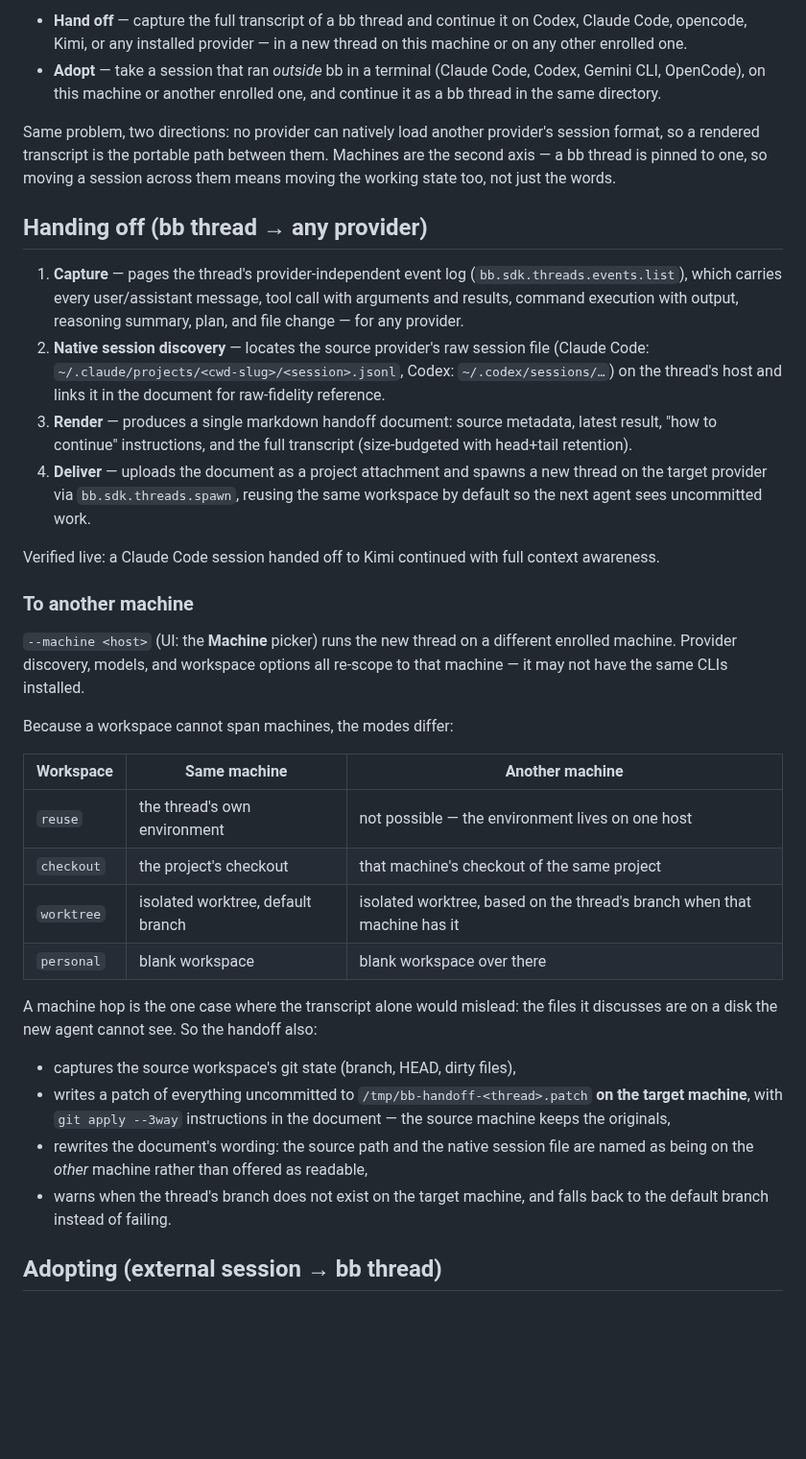
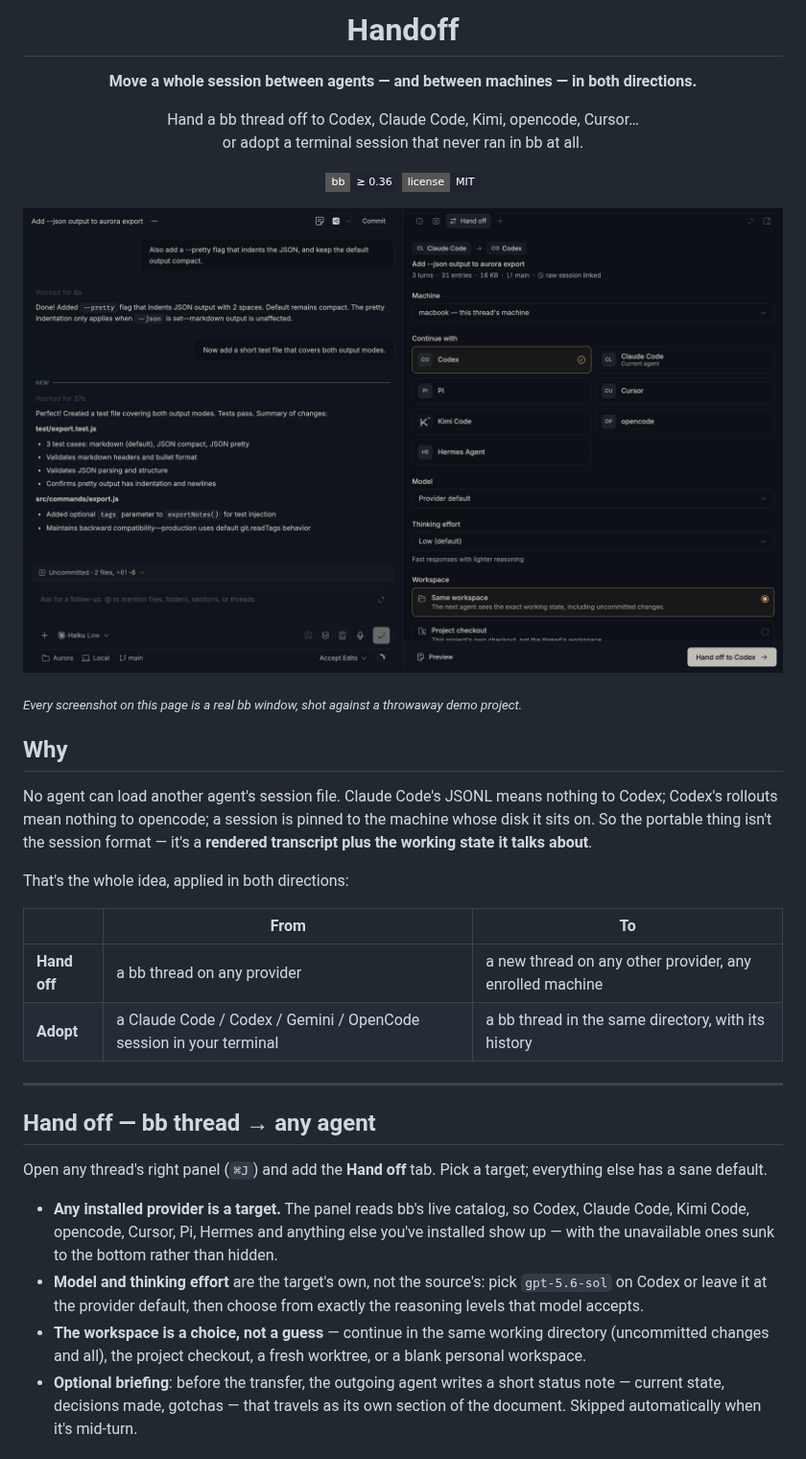
Before and after one commit to vburojevic/bb-plugin-handoff, a Markdown page: README.md, the part around one of its changes. Shown at 96% size. Drawn GitHub-style; pictures changed too: assets/screenshots/handoff-panel.png (added); badges without logos; blank space fills up the shorter version.

```diff
--- a/README.md
+++ b/README.md
@@ -5,61 +4,53 @@ directions:
 
-- **Hand off** — capture the full transcript of a bb thread and continue it on
-  Codex, Claude Code, opencode, Kimi, or any installed provider — in a new
-  thread on this machine or on any other enrolled one.
-- **Adopt** — take a session that ran *outside* bb in a terminal (Claude Code,
-  Codex, Gemini CLI, OpenCode), on this machine or another enrolled one, and
-  continue it as a bb thread in the same directory.
+# Handoff
 
-Same problem, two directions: no provider can natively load another provider's
-session format, so a rendered transcript is the portable path between them.
-Machines are the second axis — a bb thread is pinned to one, so moving a
-session across them means moving the working state too, not just the words.
+**Move a whole session between agents — and between machines — in both directions.**
 
-## Handing off (bb thread → any provider)
+Hand a bb thread off to Codex, Claude Code, Kimi, opencode, Cursor…<br>
+or adopt a terminal session that never ran in bb at all.
 
-1. **Capture** — pages the thread's provider-independent event log
-   (`bb.sdk.threads.events.list`), which carries every user/assistant message,
-   tool call with arguments and results, command execution with output,
-   reasoning summary, plan, and file change — for any provider.
-2. **Native session discovery** — locates the source provider's raw session
-   file (Claude Code: `~/.claude/projects/<cwd-slug>/<session>.jsonl`,
-   Codex: `~/.codex/sessions/…`) on the thread's host and links it in the
-   document for raw-fidelity reference.
-3. **Render** — produces a single markdown handoff document: source metadata,
-   latest result, "how to continue" instructions, and the full transcript
-   (size-budgeted with head+tail retention).
-4. **Deliver** — uploads the document as a project attachment and spawns a new
-   thread on the target provider via `bb.sdk.threads.spawn`, reusing the same
-   workspace by default so the next agent sees uncommitted work.
+[![bb ≥ 0.36](https://img.shields.io/badge/bb-%E2%89%A5%200.36-1f2430?style=flat-square)](https://getbb.app)
+[![license MIT](https://img.shields.io/badge/license-MIT-1f2430?style=flat-square)](LICENSE)
 
-Verified live: a Claude Code session handed off to Kimi continued with full
-context awareness.
+</div>
 
-### To another machine
+![The Hand off panel: pick a target agent, a machine, a model, and a workspace mode](assets/screenshots/handoff-panel.png)
 
-`--machine <host>` (UI: the **Machine** picker) runs the new thread on a
-different enrolled machine. Provider discovery, models, and workspace options
-all re-scope to that machine — it may not have the same CLIs installed.
+<sub>*Every screenshot on this page is a real bb window, shot against a throwaway demo project.*</sub>
 
-Because a workspace cannot span machines, the modes differ:
+## Why
 
-| Workspace   | Same machine                       | Another machine                                    |
-| ----------- | ---------------------------------- | -------------------------------------------------- |
-| `reuse`     | the thread's own environment       | not possible — the environment lives on one host    |
-| `checkout`  | the project's checkout             | that machine's checkout of the same project        |
-| `worktree`  | isolated worktree, default branch  | isolated worktree, based on the thread's branch when that machine has it |
-| `personal`  | blank workspace                    | blank workspace over there                          |
+No agent can load another agent's session file. Claude Code's JSONL means
+nothing to Codex; Codex's rollouts mean nothing to opencode; a session is
+pinned to the machine whose disk it sits on. So the portable thing isn't the
+session format — it's a **rendered transcript plus the working state it talks
+about**.
 
-A machine hop is the one case where the transcript alone would mislead: the
-files it discusses are on a disk the new agent cannot see. So the handoff also:
+That's the whole idea, applied in both directions:
 
-- captures the source workspace's git state (branch, HEAD, dirty files),
-- writes a patch of everything uncommitted to `/tmp/bb-handoff-<thread>.patch`
-  **on the target machine**, with `git apply --3way` instructions in the
-  document — the source machine keeps the originals,
-- rewrites the document's wording: the source path and the native session file
-  are named as being on the *other* machine rather than offered as readable,
-- warns when the thread's branch does not exist on the target machine, and
-  falls back to the default branch instead of failing.
+|                | From                                    | To                                          |
+| -------------- | --------------------------------------- | ------------------------------------------- |
+| **Hand off**   | a bb thread on any provider             | a new thread on any other provider, any enrolled machine |
+| **Adopt**      | a Claude Code / Codex / Gemini / OpenCode session in your terminal | a bb thread in the same directory, with its history |
 
-## Adopting (external session → bb thread)
+---
+
+## Hand off — bb thread → any agent
+
+Open any thread's right panel (`⌘J`) and add the **Hand off** tab. Pick a
+target; everything else has a sane default.
+
+- **Any installed provider is a target.** The panel reads bb's live catalog, so
+  Codex, Claude Code, Kimi Code, opencode, Cursor, Pi, Hermes and anything else
+  you've installed show up — with the unavailable ones sunk to the bottom rather
+  than hidden.
+- **Model and thinking effort** are the target's own, not the source's: pick
+  `gpt-5.6-sol` on Codex or leave it at the provider default, then choose from
+  exactly the reasoning levels that model accepts.
+- **The workspace is a choice, not a guess** — continue in the same working
+  directory (uncommitted changes and all), the project checkout, a fresh
+  worktree, or a blank personal workspace.
+- **Optional briefing**: before the transfer, the outgoing agent writes a short
+  status note — current state, decisions made, gotchas — that travels as its own
+  section of the document. Skipped automatically when it's mid-turn.
+
```
Also changed, not shown: other parts of README.md (+136 -100 lines), assets/screenshots/adopt-session.png (added), assets/screenshots/handoff-document.png (added), assets/screenshots/handoff-from-here.png (added), assets/screenshots/target-machine.png (added), 5 other files.
